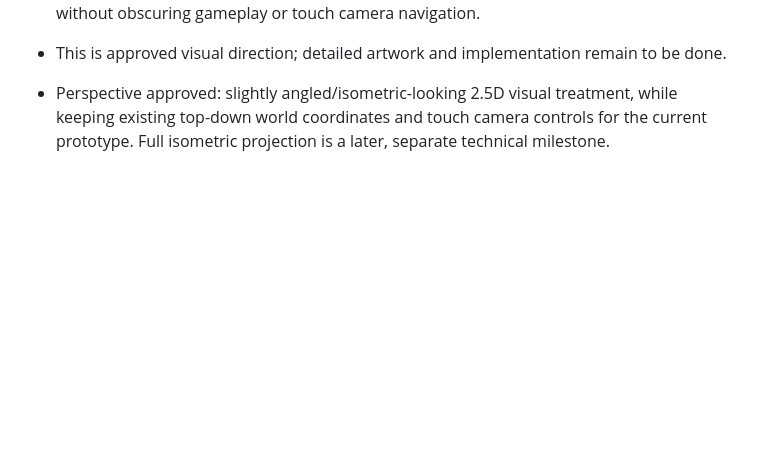
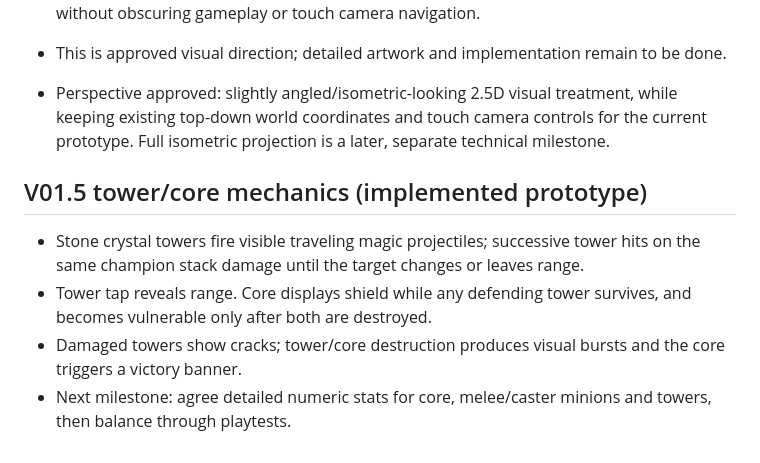
Before and after one commit to Cuddlerandom/Champion-Arena, a Markdown page: GAME_DESIGN.md, the part around the change. Drawn GitHub-style; blank space fills up the shorter version.

Commit message:
docs: V01.5 tower and core visuals, next balance milestone

```diff
--- a/GAME_DESIGN.md
+++ b/GAME_DESIGN.md
@@ -55,3 +55,9 @@ These are design goals, not claims of existing implementation. Consult PROJECT_S
 - This is approved visual direction; detailed artwork and implementation remain to be done.
 
 - Perspective approved: slightly angled/isometric-looking 2.5D visual treatment, while keeping existing top-down world coordinates and touch camera controls for the current prototype. Full isometric projection is a later, separate technical milestone.
+
+## V01.5 tower/core mechanics (implemented prototype)
+- Stone crystal towers fire visible traveling magic projectiles; successive tower hits on the same champion stack damage until the target changes or leaves range.
+- Tower tap reveals range. Core displays shield while any defending tower survives, and becomes vulnerable only after both are destroyed.
+- Damaged towers show cracks; tower/core destruction produces visual bursts and the core triggers a victory banner.
+- Next milestone: agree detailed numeric stats for core, melee/caster minions and towers, then balance through playtests.
```
